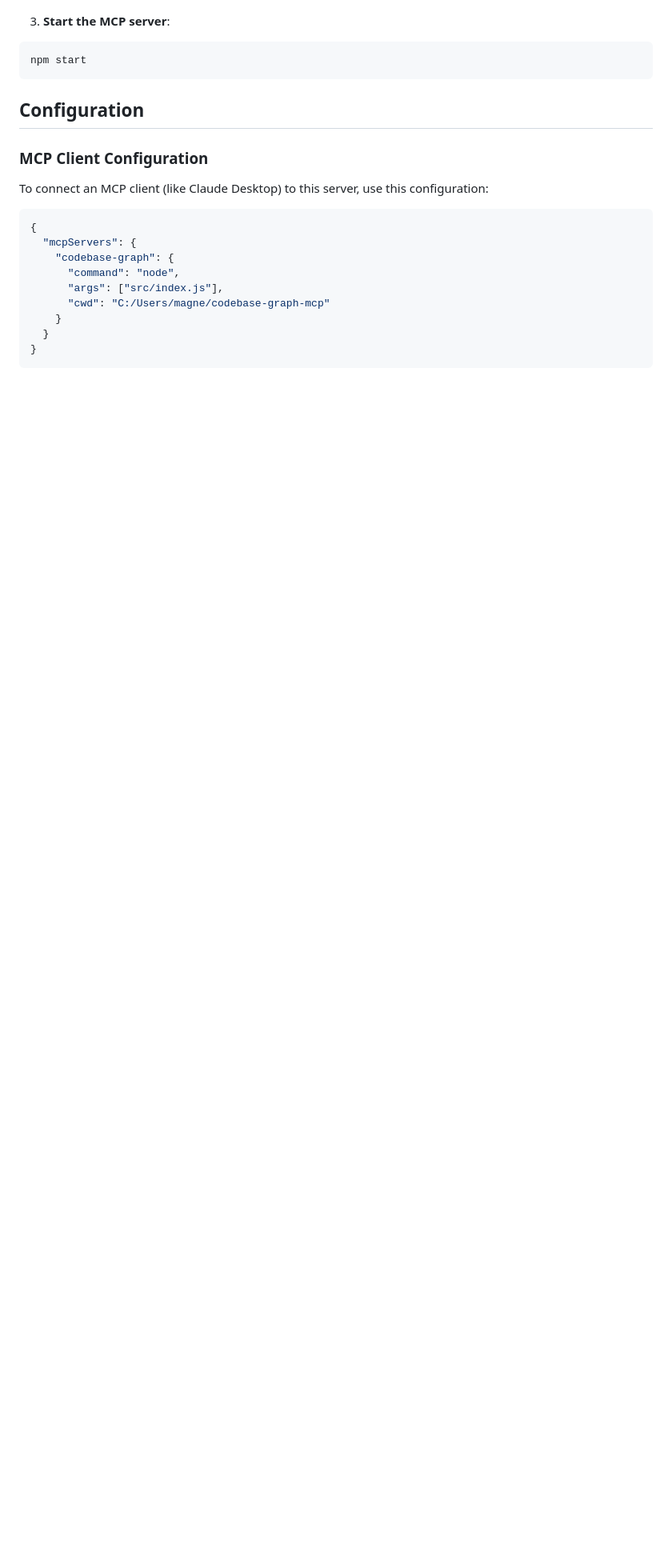
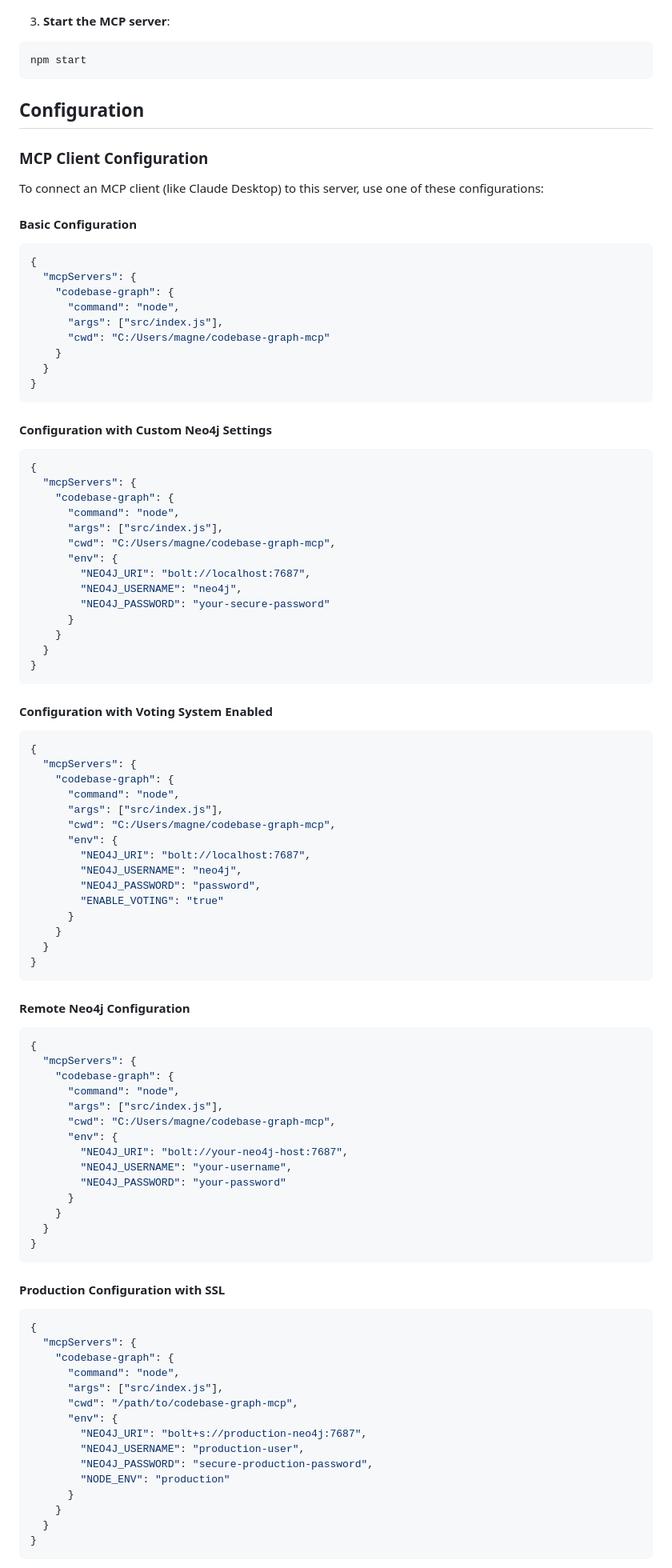
Before and after one commit to domjancik/codebase-graph-mcp, a Markdown page: README.md, the part around the change printed below. Shown: that part at 80% size. Drawn GitHub-style; blank space fills up the shorter version.

````diff
--- a/README.md
+++ b/README.md
@@ -44,8 +50,9 @@ npm start
 ## Configuration
 
 ### MCP Client Configuration
-To connect an MCP client (like Claude Desktop) to this server, use this configuration:
+To connect an MCP client (like Claude Desktop) to this server, use one of these configurations:
 
+#### Basic Configuration
 ```json
 {
   "mcpServers": {
@@ -58,3 +65,77 @@ To connect an MCP client (like Claude Desktop) to this server, use this configur
 }
 ```
 
+#### Configuration with Custom Neo4j Settings
+```json
+{
+  "mcpServers": {
+    "codebase-graph": {
+      "command": "node",
+      "args": ["src/index.js"],
+      "cwd": "C:/Users/magne/codebase-graph-mcp",
+      "env": {
+        "NEO4J_URI": "bolt://localhost:7687",
+        "NEO4J_USERNAME": "neo4j",
+        "NEO4J_PASSWORD": "your-secure-password"
+      }
+    }
+  }
+}
+```
+
+#### Configuration with Voting System Enabled
+```json
+{
+  "mcpServers": {
+    "codebase-graph": {
+      "command": "node",
+      "args": ["src/index.js"],
+      "cwd": "C:/Users/magne/codebase-graph-mcp",
+      "env": {
+        "NEO4J_URI": "bolt://localhost:7687",
+        "NEO4J_USERNAME": "neo4j",
+        "NEO4J_PASSWORD": "password",
+        "ENABLE_VOTING": "true"
+      }
+    }
+  }
+}
+```
+
+#### Remote Neo4j Configuration
+```json
+{
+  "mcpServers": {
+    "codebase-graph": {
+      "command": "node",
+      "args": ["src/index.js"],
+      "cwd": "C:/Users/magne/codebase-graph-mcp",
+      "env": {
+        "NEO4J_URI": "bolt://your-neo4j-host:7687",
+        "NEO4J_USERNAME": "your-username",
+        "NEO4J_PASSWORD": "your-password"
+      }
+    }
+  }
+}
+```
+
+#### Production Configuration with SSL
+```json
+{
+  "mcpServers": {
+    "codebase-graph": {
+      "command": "node",
+      "args": ["src/index.js"],
+      "cwd": "/path/to/codebase-graph-mcp",
+      "env": {
+        "NEO4J_URI": "bolt+s://production-neo4j:7687",
+        "NEO4J_USERNAME": "production-user",
+        "NEO4J_PASSWORD": "secure-production-password",
+        "NODE_ENV": "production"
+      }
+    }
+  }
+}
+```
+
````
Also changed, not shown: other parts of README.md (+109 -27 lines).
